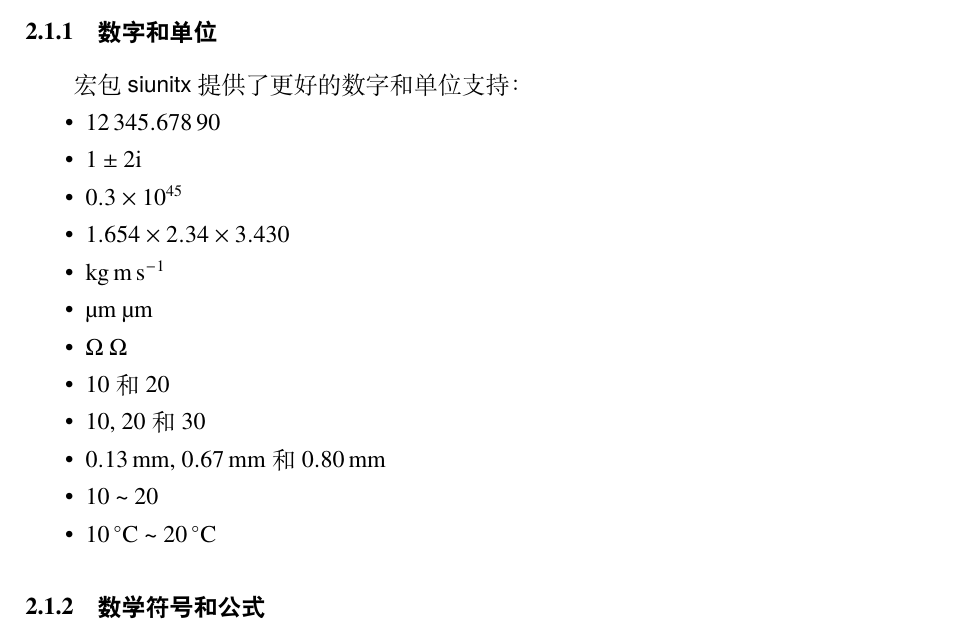
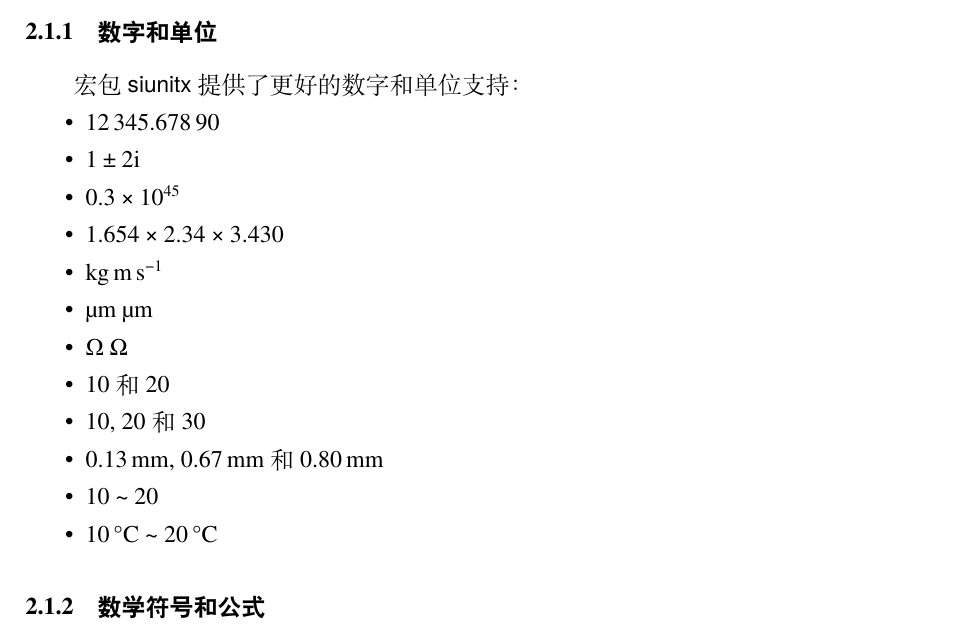
Before and after one commit to ShabbyGayBar/SJTUReport, a LaTeX thesis (main.tex, which reads setup.tex): part of page 8 of 21, cut so that both start at the same text. Compiled offline with XeLaTeX.

Commit message:
match siunitx font with document class

```diff
--- a/setup.tex
+++ b/setup.tex
@@ -119,6 +119,7 @@
 
 % 国际单位制宏包
 \usepackage{siunitx}
+\sisetup{mode=match} % 与文本/数学环境字体匹配
 
 % 定理环境宏包
 \usepackage{ntheorem}
```
